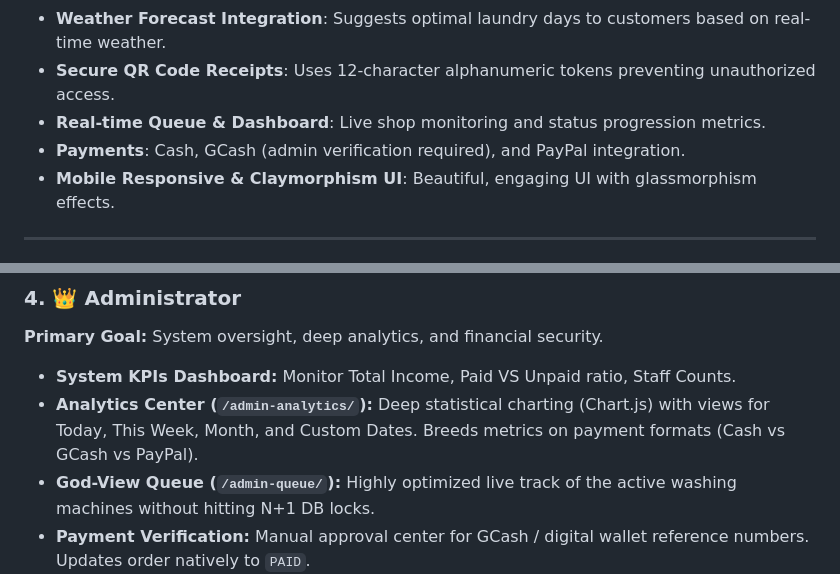
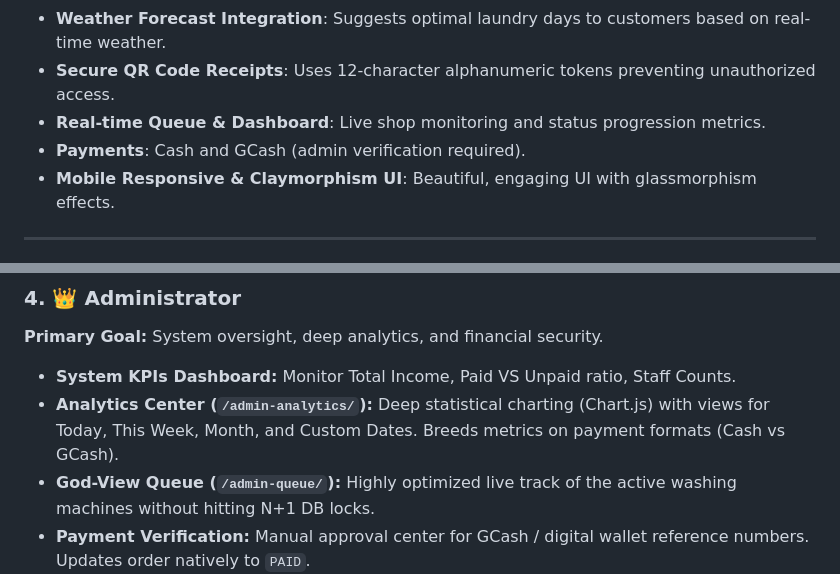
Before and after one commit to remaruru/Django_Washnet, a Markdown page: README.md, 2 parts joined by grey strips. Rendered like a GitHub page.

Commit message:
docs: remove PayPal references from README

```diff
--- a/README.md
+++ b/README.md
@@ -10,7 +10,7 @@ Washnet is a comprehensive Laundry Point-of-Sale (POS) and Management Web Applic
 - **Weather Forecast Integration**: Suggests optimal laundry days to customers based on real-time weather.
 - **Secure QR Code Receipts**: Uses 12-character alphanumeric tokens preventing unauthorized access.
 - **Real-time Queue & Dashboard**: Live shop monitoring and status progression metrics.
-- **Payments**: Cash, GCash (admin verification required), and PayPal integration.
+- **Payments**: Cash and GCash (admin verification required).
 - **Mobile Responsive & Claymorphism UI**: Beautiful, engaging UI with glassmorphism effects.
 
 ---
@@ -52,7 +52,7 @@ Washnet is a comprehensive Laundry Point-of-Sale (POS) and Management Web Applic
 ### 4. 👑 Administrator
 **Primary Goal:** System oversight, deep analytics, and financial security.
 - **System KPIs Dashboard:** Monitor Total Income, Paid VS Unpaid ratio, Staff Counts.
-- **Analytics Center (`/admin-analytics/`):** Deep statistical charting (Chart.js) with views for Today, This Week, Month, and Custom Dates. Breeds metrics on payment formats (Cash vs GCash vs PayPal).
+- **Analytics Center (`/admin-analytics/`):** Deep statistical charting (Chart.js) with views for Today, This Week, Month, and Custom Dates. Breeds metrics on payment formats (Cash vs GCash).
 - **God-View Queue (`/admin-queue/`):** Highly optimized live track of the active washing machines without hitting N+1 DB locks.
 - **Payment Verification:** Manual approval center for GCash / digital wallet reference numbers. Updates order natively to `PAID`.
 - **Staff Control (`/admin-users/`):** Direct creation of employee and rider accounts securely.
```
